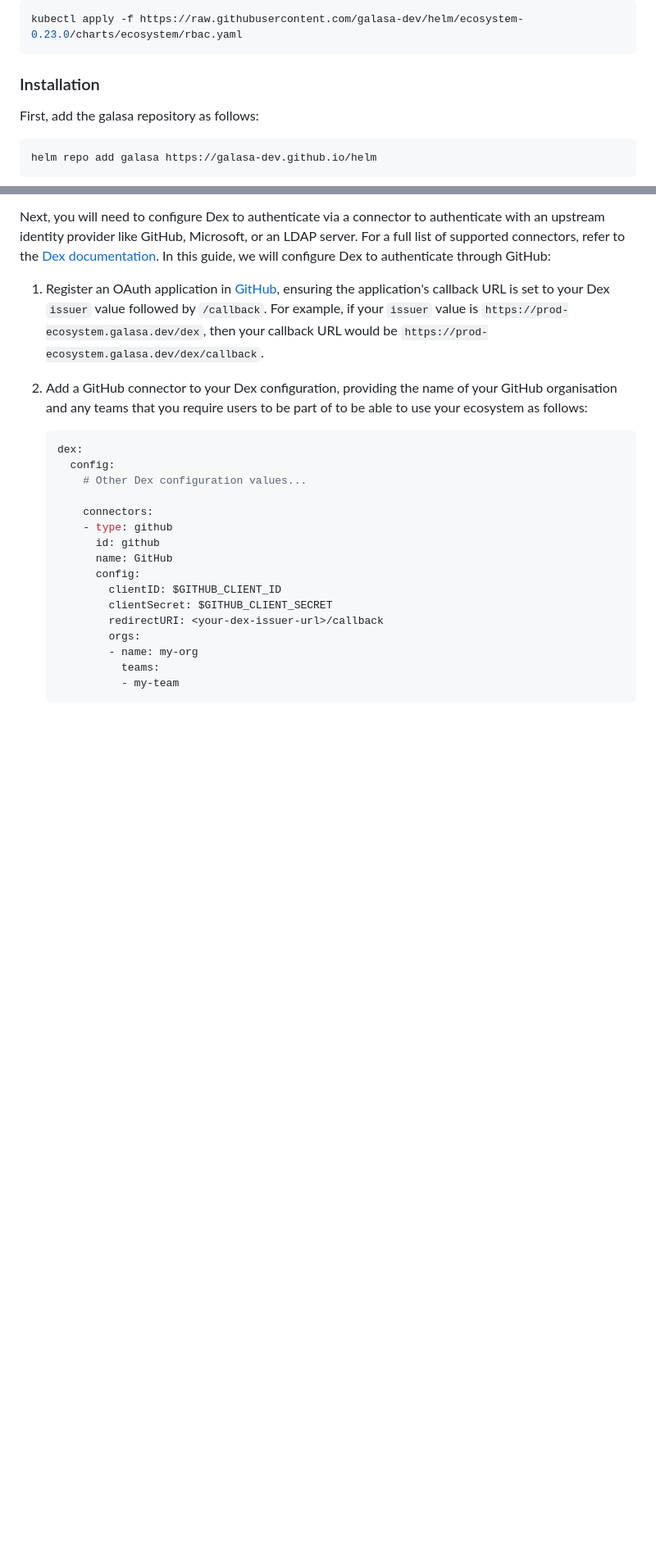
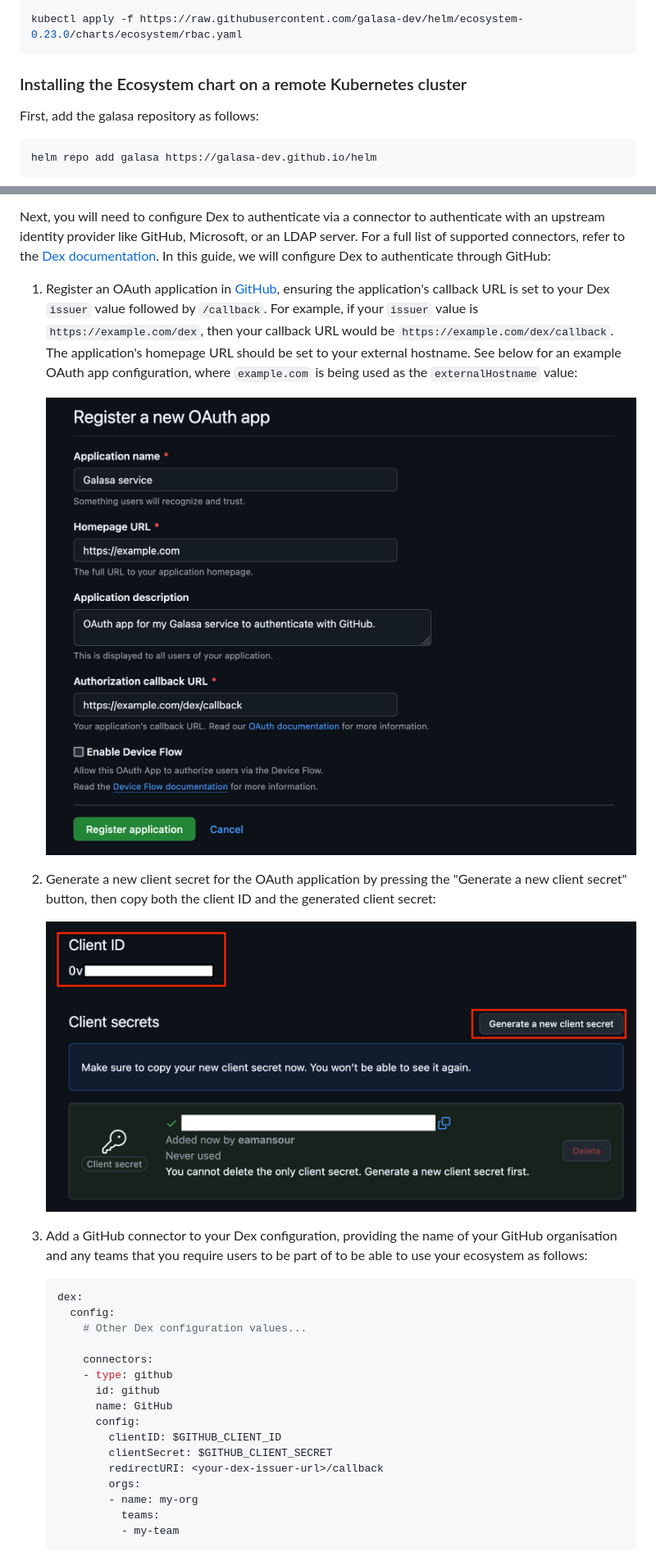
Before and after one commit to galasa-dev/helm, a Markdown page: README.md, 2 parts joined by grey strips. Shown at 82% size. Rendered like a GitHub page; pictures changed too: docs/images/example-github-oauth-client-details.png (added), docs/images/example-github-oauth-settings.png (added); blank space fills up the shorter version.

````diff
--- a/README.md
+++ b/README.md
@@ -27,7 +40,7 @@ For chart version 0.23.0 and prior, you will need to apply [rbac.yaml](./charts/
 kubectl apply -f https://raw.githubusercontent.com/galasa-dev/helm/ecosystem-0.23.0/charts/ecosystem/rbac.yaml
 ```
 
-### Installation
+### Installing the Ecosystem chart on a remote Kubernetes cluster
 First, add the galasa repository as follows:
 
 ```console
@@ -71,9 +84,15 @@ To configure Dex in your ecosystem, update your values.yaml file according to th
 
 Next, you will need to configure Dex to authenticate via a connector to authenticate with an upstream identity provider like GitHub, Microsoft, or an LDAP server. For a full list of supported connectors, refer to the [Dex documentation](https://dexidp.io/docs/connectors). In this guide, we will configure Dex to authenticate through GitHub:
 
-1. Register an OAuth application in [GitHub](https://github.com/settings/applications/new), ensuring the application's callback URL is set to your Dex `issuer` value followed by `/callback`. For example, if your `issuer` value is `https://prod-ecosystem.galasa.dev/dex`, then your callback URL would be `https://prod-ecosystem.galasa.dev/dex/callback`.
+1. Register an OAuth application in [GitHub](https://github.com/settings/applications/new), ensuring the application's callback URL is set to your Dex `issuer` value followed by `/callback`. For example, if your `issuer` value is `https://example.com/dex`, then your callback URL would be `https://example.com/dex/callback`. The application's homepage URL should be set to your external hostname. See below for an example OAuth app configuration, where `example.com` is being used as the `externalHostname` value:
 
-2. Add a GitHub connector to your Dex configuration, providing the name of your GitHub organisation and any teams that you require users to be part of to be able to use your ecosystem as follows:
+    ![Example GitHub OAuth app settings](./docs/images/example-github-oauth-settings.png)
+
+2. Generate a new client secret for the OAuth application by pressing the "Generate a new client secret" button, then copy both the client ID and the generated client secret:
+
+    ![Example GitHub OAuth app details](./docs/images/example-github-oauth-client-details.png)
+
+4. Add a GitHub connector to your Dex configuration, providing the name of your GitHub organisation and any teams that you require users to be part of to be able to use your ecosystem as follows:
 
     ```yaml
     dex:
````
Also changed, not shown: other parts of README.md (+116 -33 lines).
